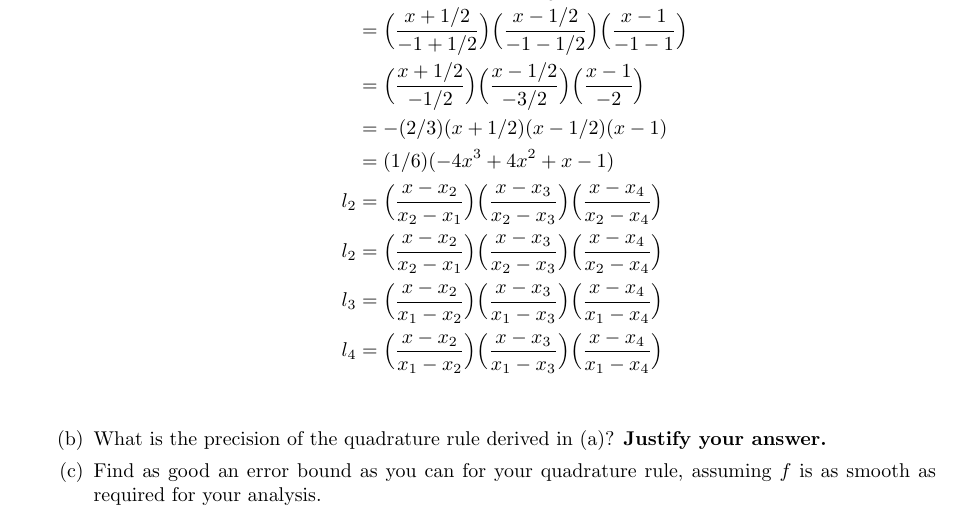
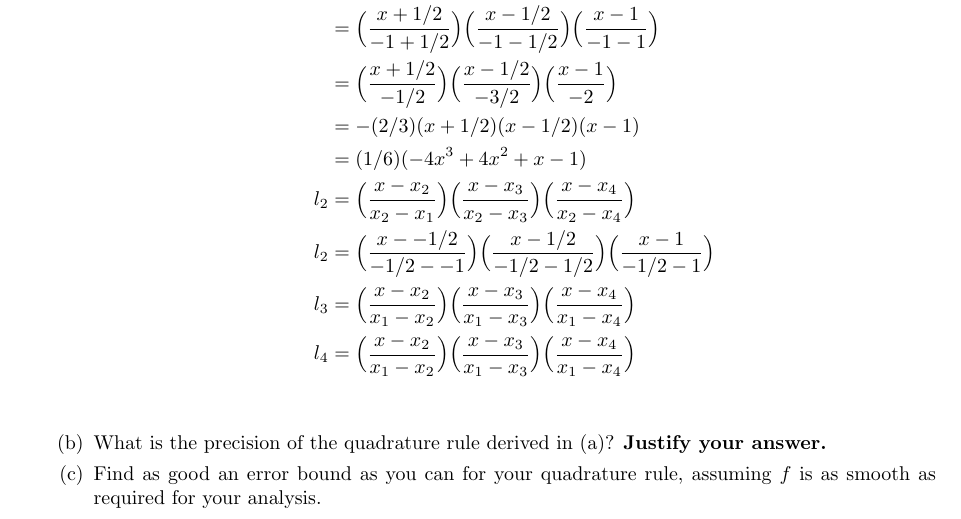
Before and after one commit to poonkeegan/school, a LaTeX document (cscd37/assgn2.tex): part of page 9 of 9, cut so that both start at the same text. Compiled offline with pdfLaTeX.

Commit message:
Mon Mar 12 13:25:01 EDT 2018

```diff
--- a/cscd37/assgn2.tex
+++ b/cscd37/assgn2.tex
@@ -297,7 +297,7 @@ poonkeeg\\
                 &= -(2/3) ( x + 1/2)( x - 1/2)( x - 1)\\
                 &= (1/6) (-4x^3+4x^2+x-1)\\
                 l_2 &= \Big( \frac{x - x_2}{x_2 - x_1}\Big)\Big( \frac{x - x_3}{x_2 - x_3}\Big)\Big( \frac{x - x_4}{x_2 - x_4}\Big)\\
-                l_2 &= \Big( \frac{x - x_2}{x_2 - x_1}\Big)\Big( \frac{x - x_3}{x_2 - x_3}\Big)\Big( \frac{x - x_4}{x_2 - x_4}\Big)\\
+                l_2 &= \Big( \frac{x - -1/2}{-1/2 - -1}\Big)\Big( \frac{x - 1/2}{-1/2 - 1/2}\Big)\Big( \frac{x - 1}{-1/2 - 1}\Big)\\
                 l_3 &= \Big( \frac{x - x_2}{x_1 - x_2}\Big)\Big( \frac{x - x_3}{x_1 - x_3}\Big)\Big( \frac{x - x_4}{x_1 - x_4}\Big)\\
                 l_4 &= \Big( \frac{x - x_2}{x_1 - x_2}\Big)\Big( \frac{x - x_3}{x_1 - x_3}\Big)\Big( \frac{x - x_4}{x_1 - x_4}\Big)\\
             \end{align*}
```
Also changed, not shown: cscd37/assgn2.pdf.
